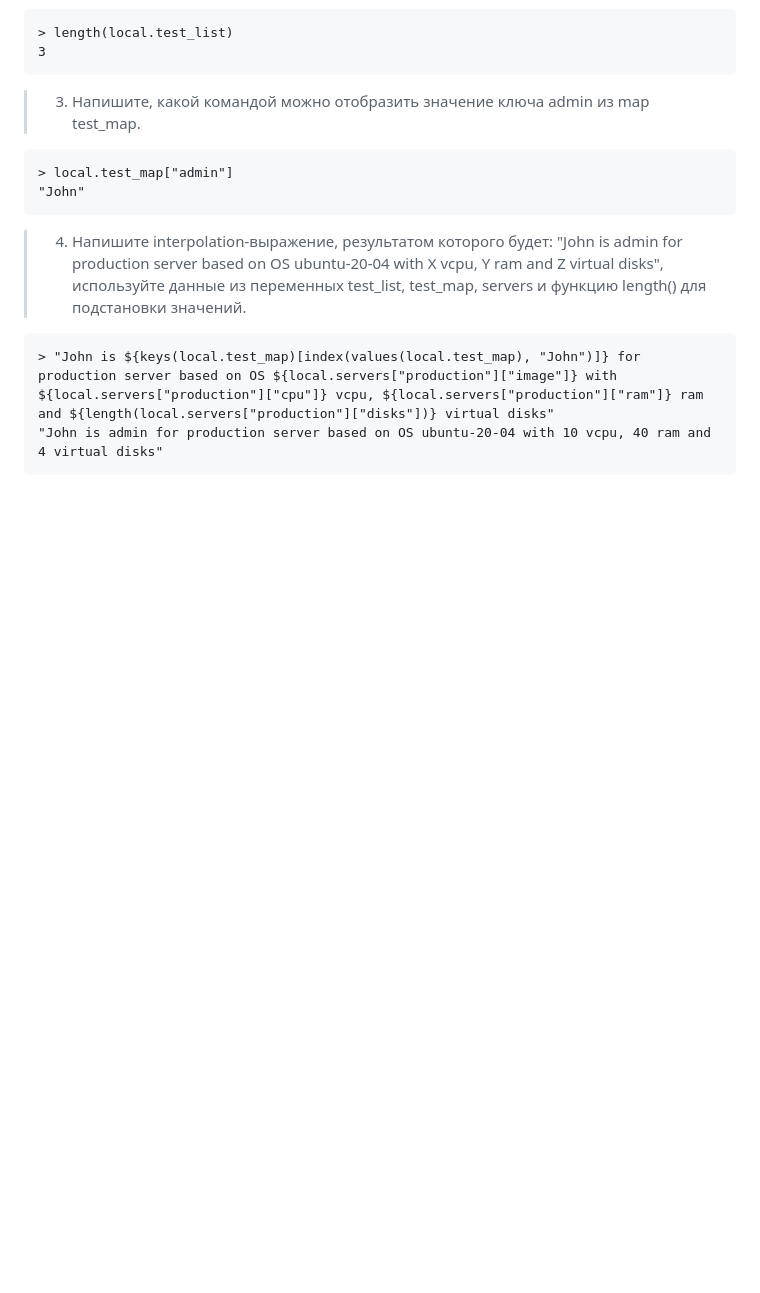
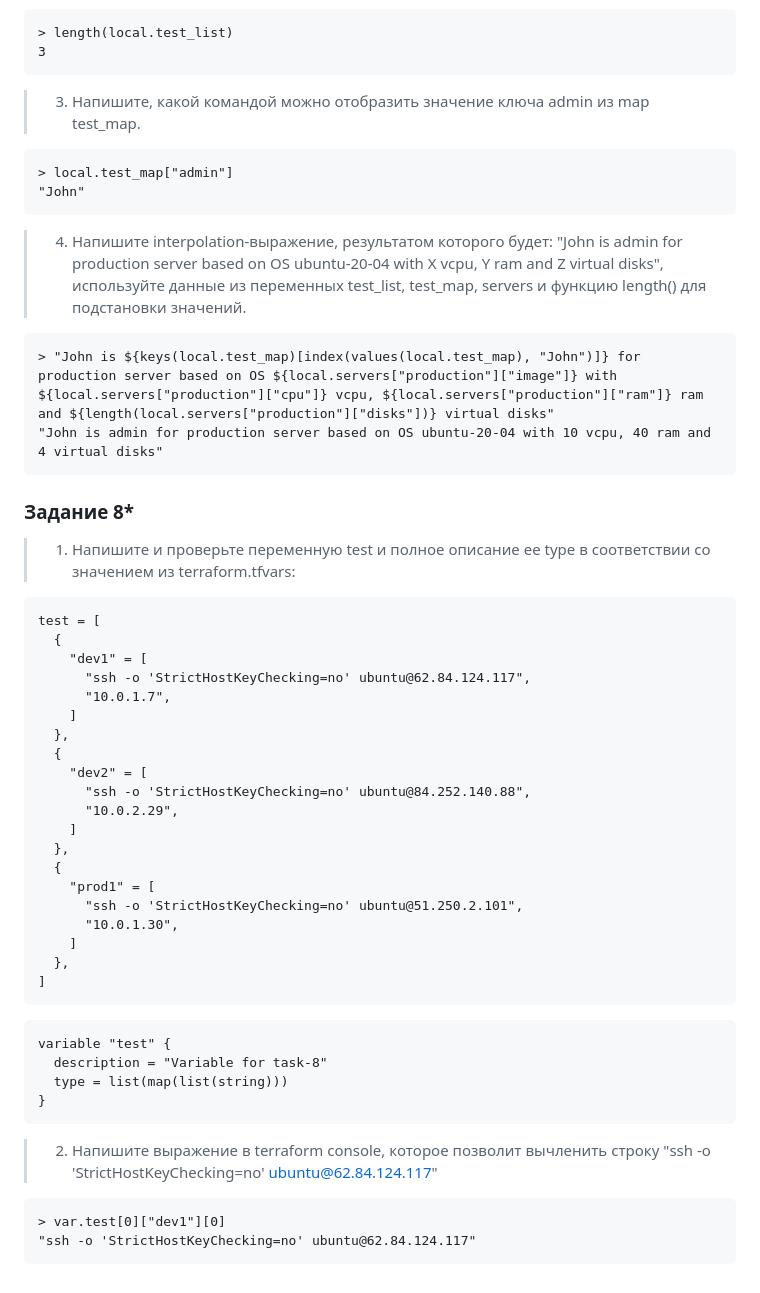
Before and after one commit to tundravarg/netology-shdevops, a Markdown page: 02-ter/02/readme.md, the part around the change. Drawn GitHub-style; blank space fills up the shorter version.

Commit message:
TER-02 Task-8

````diff
--- a/02-ter/02/readme.md
+++ b/02-ter/02/readme.md
@@ -749,3 +749,47 @@ Terraform has compared your real infrastructure against your configuration and f
 > "John is ${keys(local.test_map)[index(values(local.test_map), "John")]} for production server based on OS ${local.servers["production"]["image"]} with ${local.servers["production"]["cpu"]} vcpu, ${local.servers["production"]["ram"]} ram and ${length(local.servers["production"]["disks"])} virtual disks"
 "John is admin for production server based on OS ubuntu-20-04 with 10 vcpu, 40 ram and 4 virtual disks"
 ```
+
+
+
+### Задание 8*
+
+
+> 1. Напишите и проверьте переменную test и полное описание ее type в соответствии со значением из terraform.tfvars:
+
+```
+test = [
+  {
+    "dev1" = [
+      "ssh -o 'StrictHostKeyChecking=no' ubuntu@62.84.124.117",
+      "10.0.1.7",
+    ]
+  },
+  {
+    "dev2" = [
+      "ssh -o 'StrictHostKeyChecking=no' ubuntu@84.252.140.88",
+      "10.0.2.29",
+    ]
+  },
+  {
+    "prod1" = [
+      "ssh -o 'StrictHostKeyChecking=no' ubuntu@51.250.2.101",
+      "10.0.1.30",
+    ]
+  },
+]
+```
+
+```
+variable "test" {
+  description = "Variable for task-8"
+  type = list(map(list(string)))
+}
+```
+
+> 2. Напишите выражение в terraform console, которое позволит вычленить строку "ssh -o 'StrictHostKeyChecking=no' ubuntu@62.84.124.117"
+
+```
+> var.test[0]["dev1"][0]
+"ssh -o 'StrictHostKeyChecking=no' ubuntu@62.84.124.117"
+```
````
